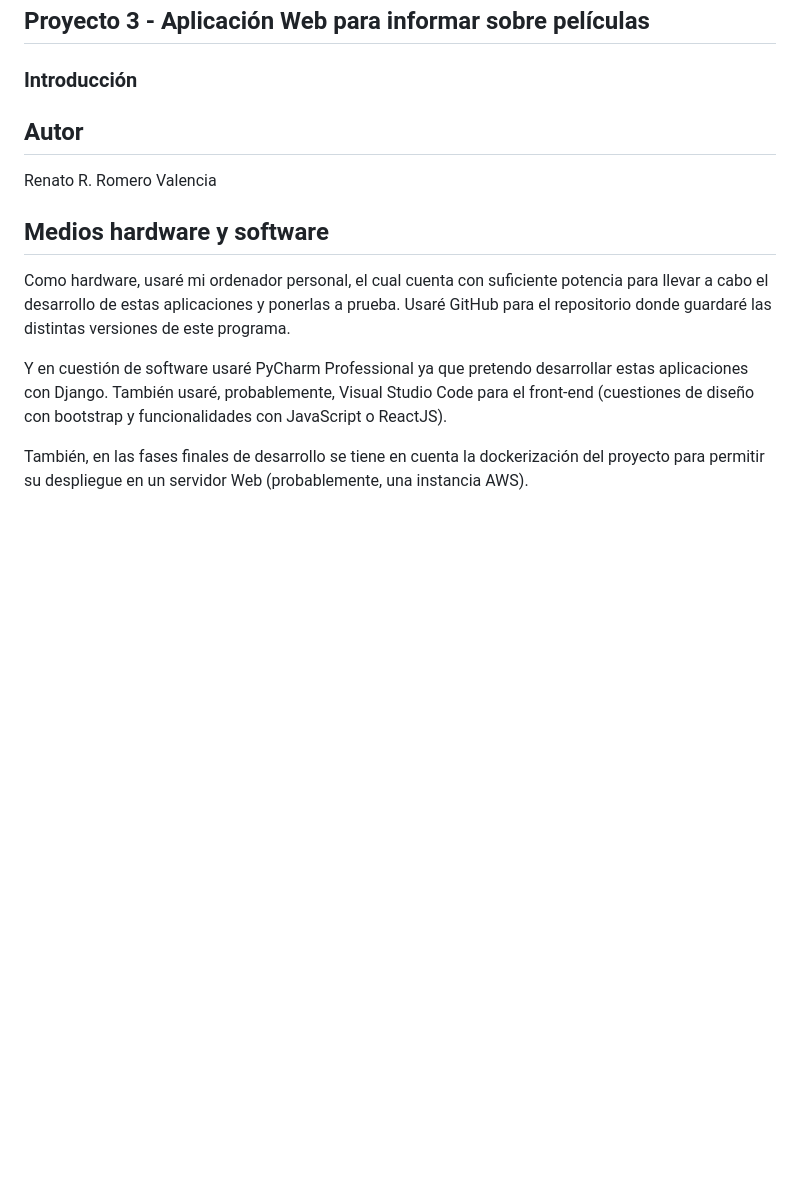
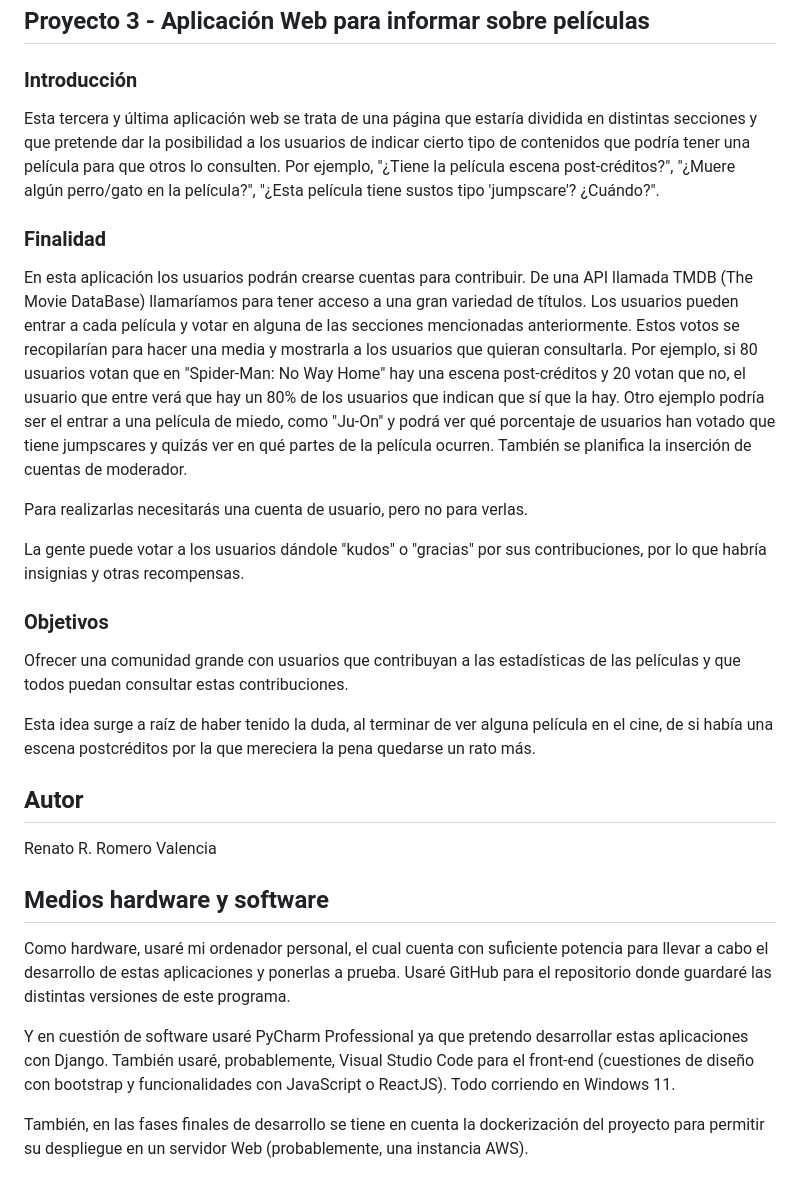
Before and after one commit to renatorrv-edu/guessityet, a Markdown page: README.md, the part around the change. Rendered like a GitHub page; blank space fills up the shorter version.

```diff
--- a/README.md
+++ b/README.md
@@ -43,9 +43,21 @@ Este proyecto se hace con la idea de tener un juego dinámico, divertido y que i
 
 ### Introducción
 
+Esta tercera y última aplicación web se trata de una página que estaría dividida en distintas secciones y que pretende dar la posibilidad a los usuarios de indicar cierto tipo de contenidos que podría tener una película para que otros lo consulten. Por ejemplo, "¿Tiene la película escena post-créditos?", "¿Muere algún perro/gato en la película?", "¿Esta película tiene sustos tipo 'jumpscare'? ¿Cuándo?".
 
+### Finalidad
 
+En esta aplicación los usuarios podrán crearse cuentas para contribuir. De una API llamada TMDB (The Movie DataBase) llamaríamos para tener acceso a una gran variedad de títulos. Los usuarios pueden entrar a cada película y votar en alguna de las secciones mencionadas anteriormente. Estos votos se recopilarían para hacer una media y mostrarla a los usuarios que quieran consultarla. Por ejemplo, si 80 usuarios votan que en "Spider-Man: No Way Home" hay una escena post-créditos y 20 votan que no, el usuario que entre verá que hay un 80% de los usuarios que indican que sí que la hay. Otro ejemplo podría ser el entrar a una película de miedo, como "Ju-On" y podrá ver qué porcentaje de usuarios han votado que tiene jumpscares y quizás ver en qué partes de la película ocurren. También se planifica la inserción de cuentas de moderador.
 
+Para realizarlas necesitarás una cuenta de usuario, pero no para verlas.
+
+La gente puede votar a los usuarios dándole "kudos" o "gracias" por sus contribuciones, por lo que habría insignias y otras recompensas.
+
+### Objetivos
+
+Ofrecer una comunidad grande con usuarios que contribuyan a las estadísticas de las películas y que todos puedan consultar estas contribuciones.
+
+Esta idea surge a raíz de haber tenido la duda, al terminar de ver alguna película en el cine, de si había una escena postcréditos por la que mereciera la pena quedarse un rato más.
 
 ## Autor
 Renato R. Romero Valencia
@@ -54,7 +66,7 @@ Renato R. Romero Valencia
 
 Como hardware, usaré mi ordenador personal, el cual cuenta con suficiente potencia para llevar a cabo el desarrollo de estas aplicaciones y ponerlas a prueba. Usaré GitHub para el repositorio donde guardaré las distintas versiones de este programa.
 
-Y en cuestión de software usaré PyCharm Professional ya que pretendo desarrollar estas aplicaciones con Django. También usaré, probablemente, Visual Studio Code para el front-end (cuestiones de diseño con bootstrap y funcionalidades con JavaScript o ReactJS).
+Y en cuestión de software usaré PyCharm Professional ya que pretendo desarrollar estas aplicaciones con Django. También usaré, probablemente, Visual Studio Code para el front-end (cuestiones de diseño con bootstrap y funcionalidades con JavaScript o ReactJS). Todo corriendo en Windows 11.
 
 También, en las fases finales de desarrollo se tiene en cuenta la dockerización del proyecto para permitir su despliegue en un servidor Web (probablemente, una instancia AWS).
 
```
